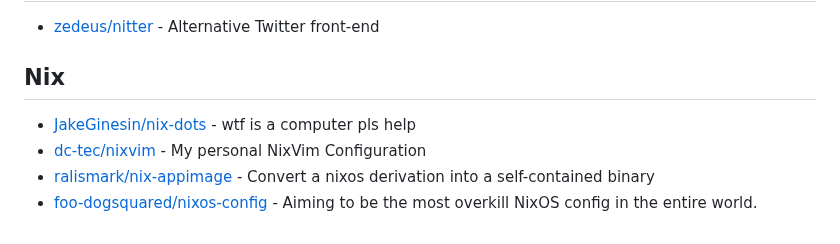
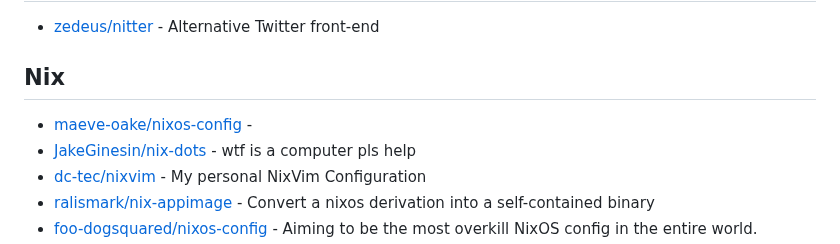
Before and after one commit to Ahwxorg/Ahwxorg, a Markdown page: AWESOME-STARS.md, the part around the change. GitHub-like rendering.

Commit message:
Update awesome stars

```diff
--- a/AWESOME-STARS.md
+++ b/AWESOME-STARS.md
@@ -323,6 +323,7 @@
 
 ## Nix
 
+- [maeve-oake/nixos-config](https://github.com/maeve-oake/nixos-config) -
 - [JakeGinesin/nix-dots](https://github.com/JakeGinesin/nix-dots) - wtf is a computer pls help
 - [dc-tec/nixvim](https://github.com/dc-tec/nixvim) - My personal NixVim Configuration
 - [ralismark/nix-appimage](https://github.com/ralismark/nix-appimage) - Convert a nixos derivation into a self-contained binary
```
